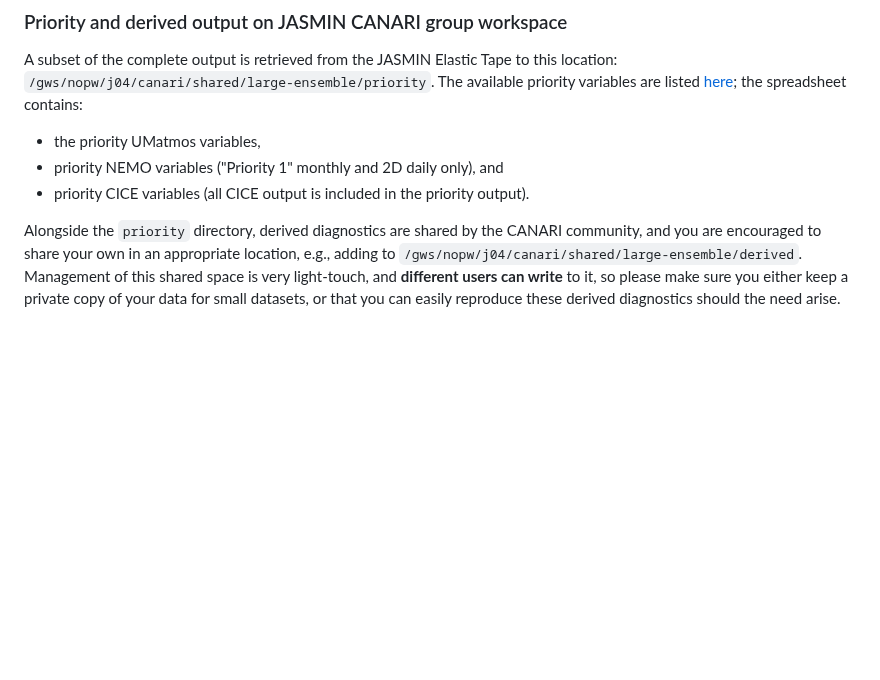
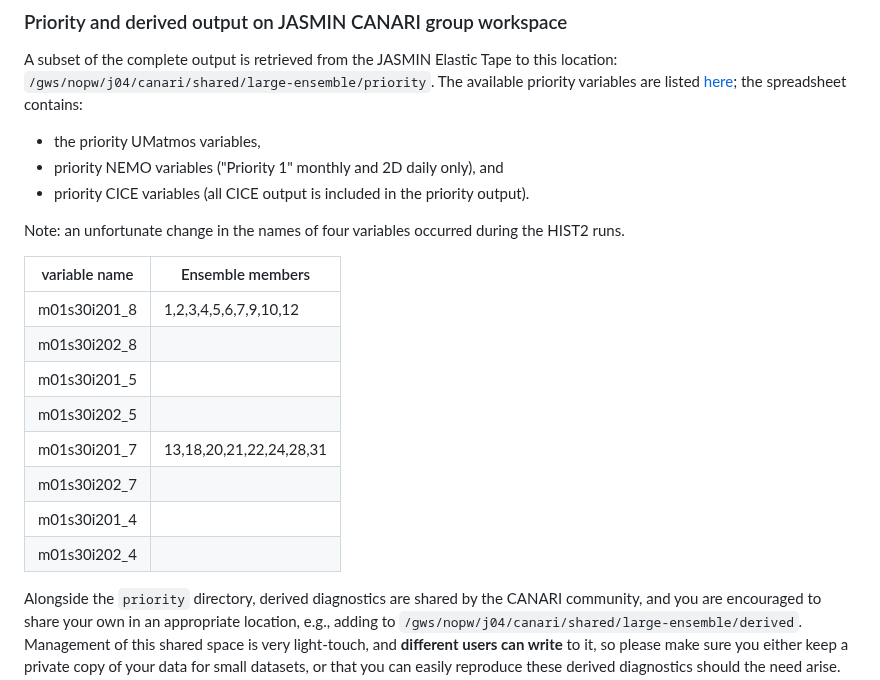
Before and after one commit to NCAS-CMS/canari, a Markdown page: docs/index.md, the part around the change. Drawn GitHub-style; blank space fills up the shorter version.

```diff
--- a/docs/index.md
+++ b/docs/index.md
@@ -13,6 +13,19 @@ The available priority variables are listed [here](/metadata/20240229-canari-le-
   - the priority UMatmos variables,
   - priority NEMO variables ("Priority 1" monthly and 2D daily only), and
   - priority CICE variables (all CICE output is included in the priority output).
+
+Note: an unfortunate change in the names of four variables occurred during the HIST2 runs.
+
+| variable name | Ensemble members |
+| ------------- | ---------------- |
+| m01s30i201_8  | 1,2,3,4,5,6,7,9,10,12 |
+| m01s30i202_8  |   |
+| m01s30i201_5  |   |
+| m01s30i202_5  |   |
+| m01s30i201_7  | 13,18,20,21,22,24,28,31 |
+| m01s30i202_7  |   |
+| m01s30i201_4  |   |
+| m01s30i202_4  |   |
 
 Alongside the `priority` directory, derived diagnostics are shared by the CANARI community, and you are encouraged to share your own in an appropriate location, e.g., adding to `/gws/nopw/j04/canari/shared/large-ensemble/derived`. Management of this shared space is very light-touch, and **different users can write** to it, so please make sure you either keep a private copy of your data for small datasets, or that you can easily reproduce these derived diagnostics should the need arise.
 
```
